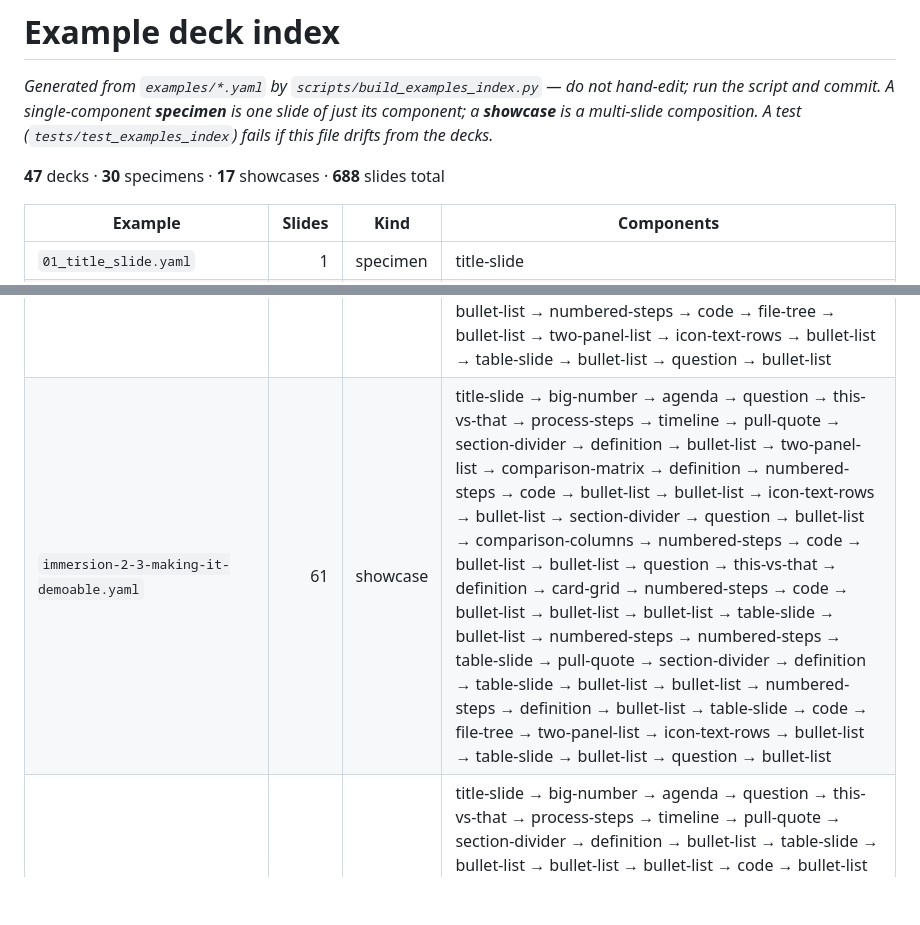
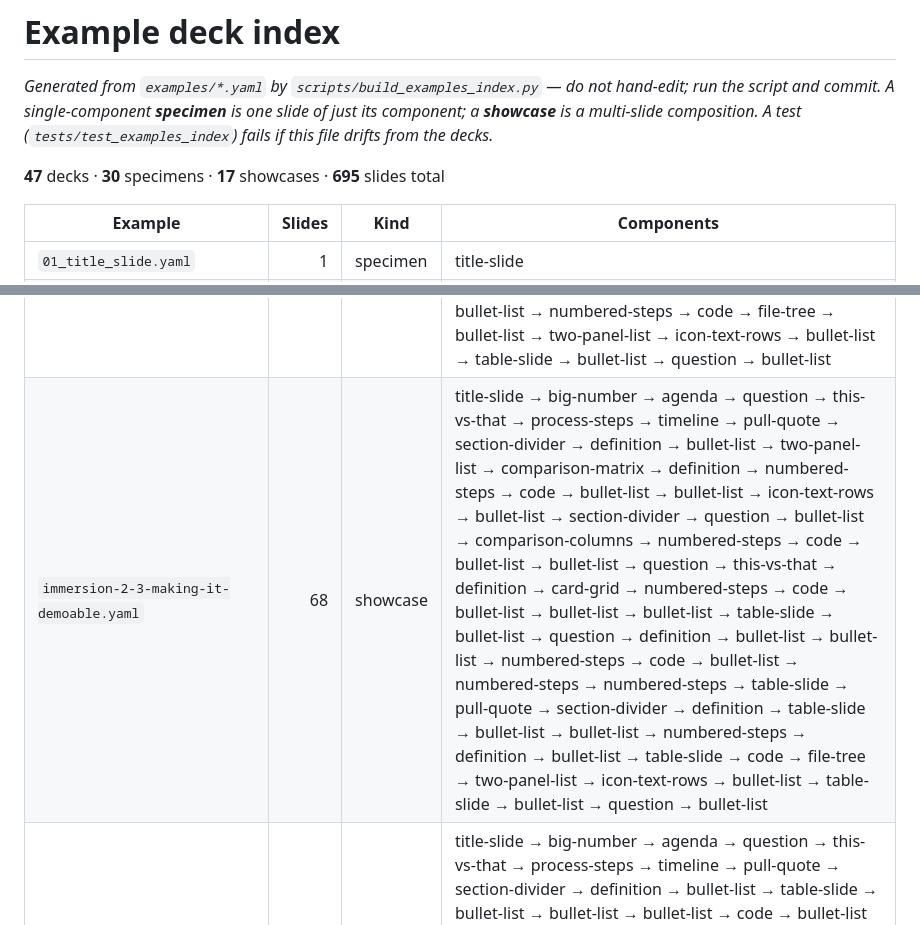
Before and after one commit to Victor-Palacios/SLaiDES, a Markdown page: docs/EXAMPLES_INDEX.md, 2 parts joined by grey strips. Drawn GitHub-style; blank space fills up the shorter version.

Commit message:
Regenerate the examples index for session 2.3
Picks up the security block: 61 slides to 68, and 688 to 695 total.

Claude-Session: https://claude.ai/code/session_01ThK5xFevzMSgSSoMhVCn6y

```diff
--- a/docs/EXAMPLES_INDEX.md
+++ b/docs/EXAMPLES_INDEX.md
@@ -2,7 +2,7 @@
 
 _Generated from `examples/*.yaml` by `scripts/build_examples_index.py` — do not hand-edit; run the script and commit. A single-component **specimen** is one slide of just its component; a **showcase** is a multi-slide composition. A test (`tests/test_examples_index`) fails if this file drifts from the decks._
 
-**47** decks · **30** specimens · **17** showcases · **688** slides total
+**47** decks · **30** specimens · **17** showcases · **695** slides total
 
 | Example | Slides | Kind | Components |
 |---|--:|---|---|
@@ -47,7 +47,7 @@ _Generated from `examples/*.yaml` by `scripts/build_examples_index.py` — do no
 | `immersion-1-3-dividing-work.yaml` | 43 | showcase | title-slide → big-number → agenda → question → this-vs-that → process-steps → section-divider → definition → bullet-list → bullet-list → table-slide → definition → two-panel-list → numbered-steps → comparison-columns → bullet-list → pull-quote → card-grid → section-divider → definition → two-panel-list → icon-text-rows → numbered-steps → code → definition → bullet-list → table-slide → bullet-list → bullet-list → section-divider → icon-text-rows → numbered-steps → code → definition → bullet-list → table-slide → bullet-list → comparison-matrix → bullet-list → stat-callout → bullet-list → bullet-list → question |
 | `immersion-2-1-choosing-the-stack.yaml` | 49 | showcase | title-slide → big-number → agenda → question → this-vs-that → process-steps → pull-quote → section-divider → definition → bullet-list → bullet-list → card-grid → table-slide → bullet-list → two-panel-list → definition → numbered-steps → bullet-list → bullet-list → icon-text-rows → comparison-matrix → stat-callout → section-divider → definition → question → this-vs-that → bullet-list → numbered-steps → two-panel-list → table-slide → bullet-list → code → bullet-list → pull-quote → section-divider → definition → bullet-list → numbered-steps → code → bullet-list → table-slide → numbered-steps → icon-text-rows → bullet-list → comparison-columns → bullet-list → table-slide → question → bullet-list |
 | `immersion-2-2-happy-path.yaml` | 53 | showcase | title-slide → big-number → agenda → question → this-vs-that → process-steps → timeline → pull-quote → section-divider → definition → bullet-list → numbered-steps → bullet-list → code → two-panel-list → bullet-list → definition → numbered-steps → bullet-list → comparison-columns → code → icon-text-rows → bullet-list → bullet-list → section-divider → question → definition → bullet-list → this-vs-that → numbered-steps → table-slide → code → bullet-list → numbered-steps → comparison-matrix → card-grid → numbered-steps → bullet-list → pull-quote → section-divider → definition → bullet-list → numbered-steps → code → file-tree → bullet-list → two-panel-list → icon-text-rows → bullet-list → table-slide → bullet-list → question → bullet-list |
-| `immersion-2-3-making-it-demoable.yaml` | 61 | showcase | title-slide → big-number → agenda → question → this-vs-that → process-steps → timeline → pull-quote → section-divider → definition → bullet-list → two-panel-list → comparison-matrix → definition → numbered-steps → code → bullet-list → bullet-list → icon-text-rows → bullet-list → section-divider → question → bullet-list → comparison-columns → numbered-steps → code → bullet-list → bullet-list → question → this-vs-that → definition → card-grid → numbered-steps → code → bullet-list → bullet-list → bullet-list → table-slide → bullet-list → numbered-steps → numbered-steps → table-slide → pull-quote → section-divider → definition → table-slide → bullet-list → bullet-list → numbered-steps → definition → bullet-list → table-slide → code → file-tree → two-panel-list → icon-text-rows → bullet-list → table-slide → bullet-list → question → bullet-list |
+| `immersion-2-3-making-it-demoable.yaml` | 68 | showcase | title-slide → big-number → agenda → question → this-vs-that → process-steps → timeline → pull-quote → section-divider → definition → bullet-list → two-panel-list → comparison-matrix → definition → numbered-steps → code → bullet-list → bullet-list → icon-text-rows → bullet-list → section-divider → question → bullet-list → comparison-columns → numbered-steps → code → bullet-list → bullet-list → question → this-vs-that → definition → card-grid → numbered-steps → code → bullet-list → bullet-list → bullet-list → table-slide → bullet-list → question → definition → bullet-list → bullet-list → numbered-steps → code → bullet-list → numbered-steps → numbered-steps → table-slide → pull-quote → section-divider → definition → table-slide → bullet-list → bullet-list → numbered-steps → definition → bullet-list → table-slide → code → file-tree → two-panel-list → icon-text-rows → bullet-list → table-slide → bullet-list → question → bullet-list |
 | `immersion-3-1-designing-the-attack.yaml` | 50 | showcase | title-slide → big-number → agenda → question → this-vs-that → process-steps → timeline → pull-quote → section-divider → definition → bullet-list → table-slide → bullet-list → bullet-list → bullet-list → code → bullet-list → bullet-list → numbered-steps → table-slide → icon-text-rows → code → section-divider → definition → numbered-steps → this-vs-that → two-panel-list → bullet-list → table-slide → bullet-list → comparison-matrix → bullet-list → pull-quote → section-divider → definition → numbered-steps → code → bullet-list → bullet-list → definition → this-vs-that → table-slide → bullet-list → bullet-list → icon-text-rows → numbered-steps → bullet-list → table-slide → question → bullet-list |
 | `immersion-3-2-peer-red-team.yaml` | 53 | showcase | title-slide → big-number → agenda → question → this-vs-that → process-steps → timeline → pull-quote → section-divider → definition → bullet-list → numbered-steps → bullet-list → numbered-steps → bullet-list → comparison-matrix → bullet-list → icon-text-rows → two-panel-list → code → bullet-list → section-divider → question → bullet-list → definition → numbered-steps → code → code → bullet-list → bullet-list → table-slide → numbered-steps → bullet-list → icon-text-rows → bullet-list → pull-quote → section-divider → definition → table-slide → code → bullet-list → bullet-list → bullet-list → numbered-steps → definition → two-panel-list → bullet-list → bullet-list → numbered-steps → bullet-list → table-slide → question → bullet-list |
 | `immersion-3-3-hardening-and-handoff.yaml` | 52 | showcase | title-slide → big-number → agenda → question → this-vs-that → process-steps → timeline → pull-quote → section-divider → definition → bullet-list → table-slide → comparison-matrix → definition → numbered-steps → bullet-list → bullet-list → bullet-list → two-panel-list → bullet-list → icon-text-rows → code → section-divider → definition → numbered-steps → bullet-list → code → this-vs-that → bullet-list → numbered-steps → code → table-slide → bullet-list → pull-quote → section-divider → question → definition → bullet-list → numbered-steps → code → bullet-list → two-panel-list → bullet-list → icon-text-rows → bullet-list → file-tree → table-slide → numbered-steps → bullet-list → table-slide → bullet-list → question |
```
